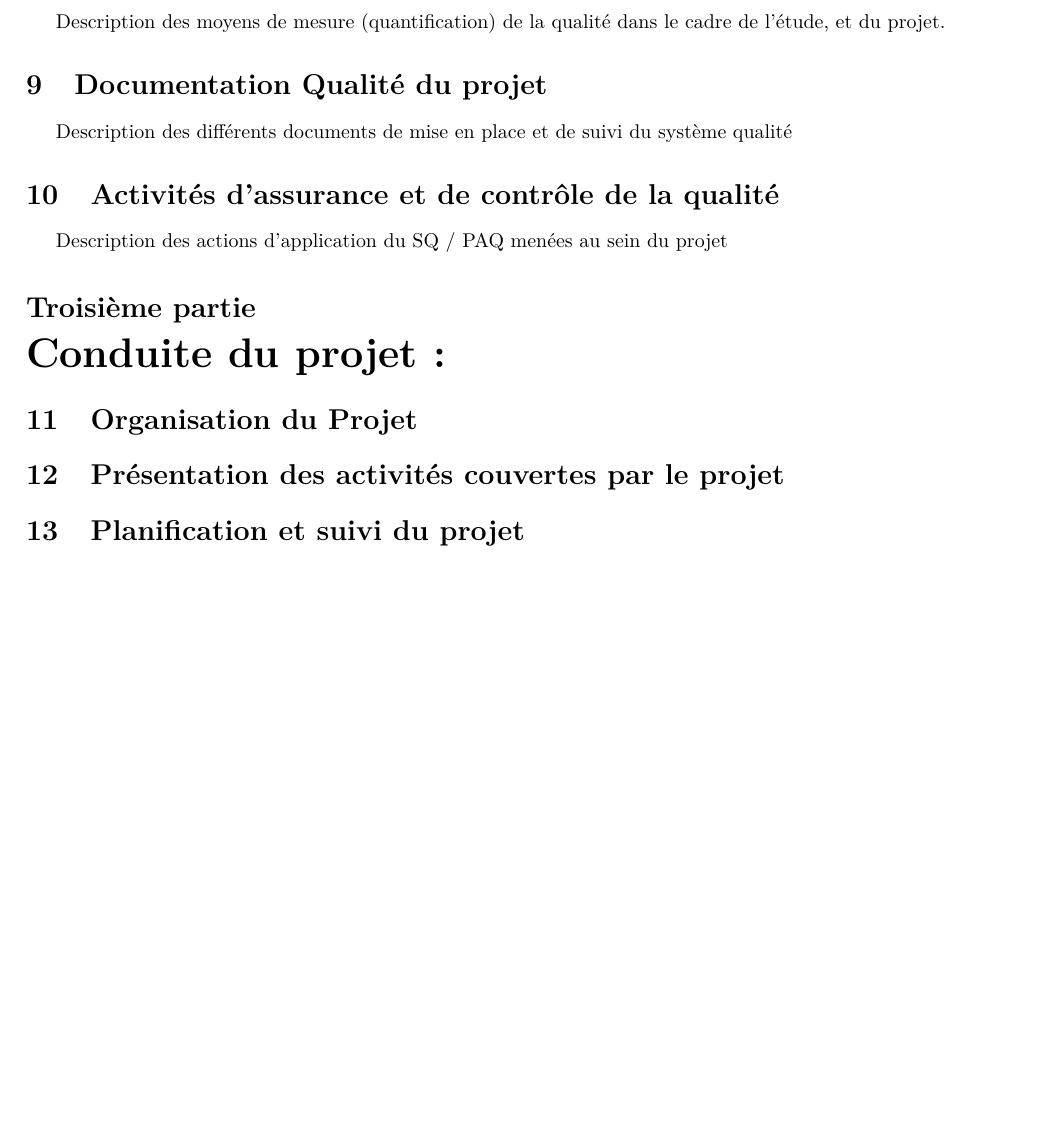
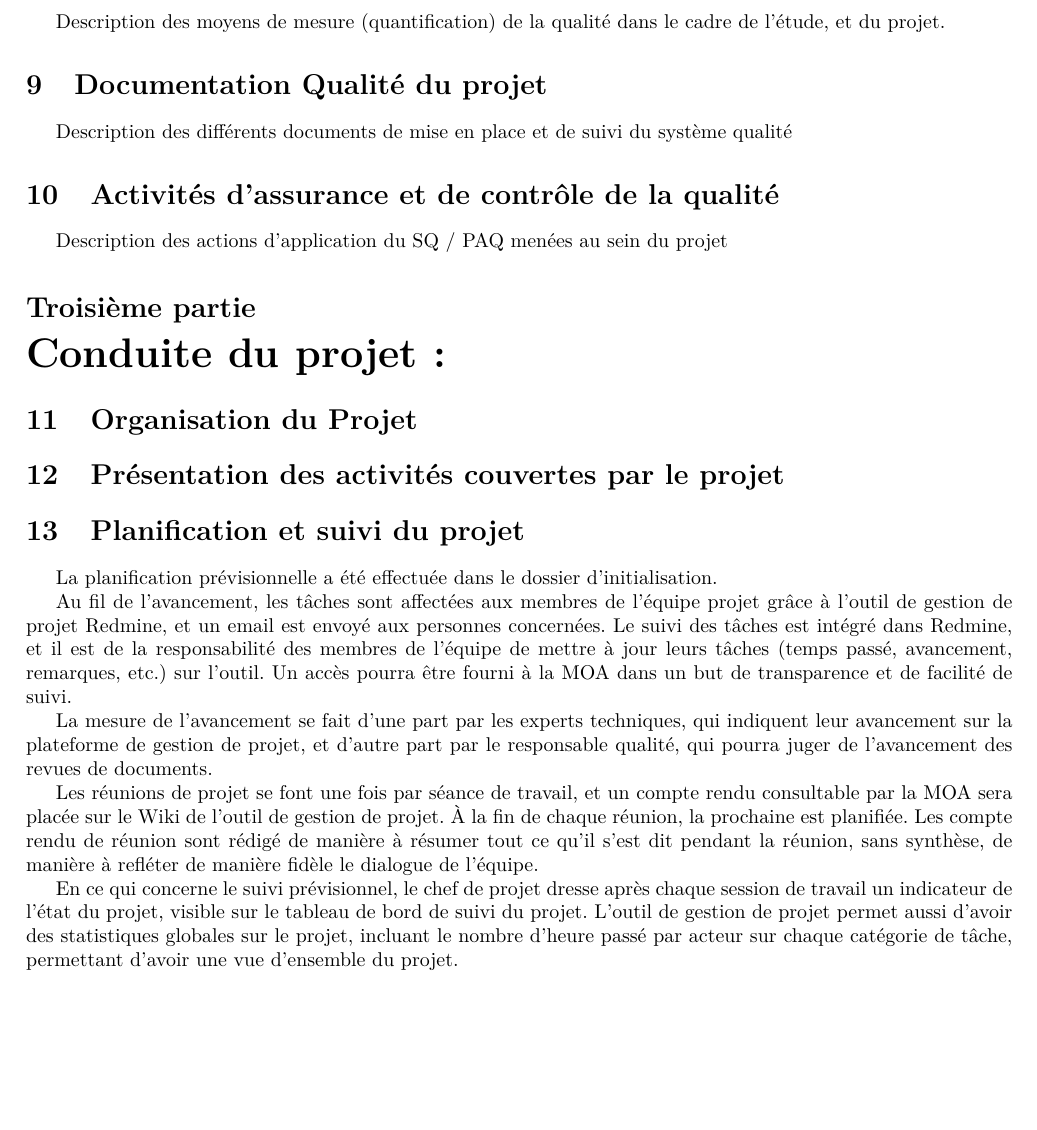
Before and after one commit to hexanome/pld-spie, a LaTeX document (PAQL/PAQL.tex): part of page 2 of 3, cut so that both start at the same text, the shorter picture padded with empty space. Compiled offline with pdfLaTeX.

Commit message:
[PAQ] Plannification du Projet
Signed-off-by: Jan Keromnes <janx@linux.com>

```diff
--- a/PAQL/PAQL.tex
+++ b/PAQL/PAQL.tex
@@ -87,6 +87,16 @@ Description des actions d'application du SQ / PAQ menées au sein du projet
 
 \section{Planification et suivi du projet }
 
+La planification prévisionnelle a été effectuée dans le dossier d'initialisation.
+
+Au fil de l'avancement, les tâches sont affectées aux membres de l'équipe projet grâce à l'outil de gestion de projet Redmine, et un email est envoyé aux personnes concernées. Le suivi des tâches est intégré dans Redmine, et il est de la responsabilité des membres de l'équipe de mettre à jour leurs tâches (temps passé, avancement, remarques, etc.) sur l'outil. Un accès pourra être fourni à la MOA dans un but de transparence et de facilité de suivi.
+
+La mesure de l'avancement se fait d'une part par les experts techniques, qui indiquent leur avancement sur la plateforme de gestion de projet, et d'autre part par le responsable qualité, qui pourra juger de l'avancement des revues de documents.
+
+Les réunions de projet se font une fois par séance de travail, et un compte rendu consultable par la MOA sera placée sur le Wiki de l'outil de gestion de projet. À la fin de chaque réunion, la prochaine est planifiée. Les compte rendu de réunion sont rédigé de manière à résumer tout ce qu'il s'est dit pendant la réunion, sans synthèse, de manière à refléter de manière fidèle le dialogue de l'équipe.
+
+En ce qui concerne le suivi prévisionnel, le chef de projet dresse après chaque session de travail un indicateur de l'état du projet, visible sur le tableau de bord de suivi du projet. L'outil de gestion de projet permet aussi d'avoir des statistiques globales sur le projet, incluant le nombre d'heure passé par acteur sur chaque catégorie de tâche, permettant d'avoir une vue d'ensemble du projet.
+
 \part{Gestion de la documentation :}
 
 Cette section présentera les outils et les processus de la gestion de la documentation dans ce projet. La documentation d'un projet est essentielle. C'est le support pour la communication et le dialogue entre la maîtrise d'oeuvre (MoE) et la maîtrise d'ouvrage (MoA). La documentation permet également la pérennité des informations au sein du projet, tout au long de son cycle de vie.
```
